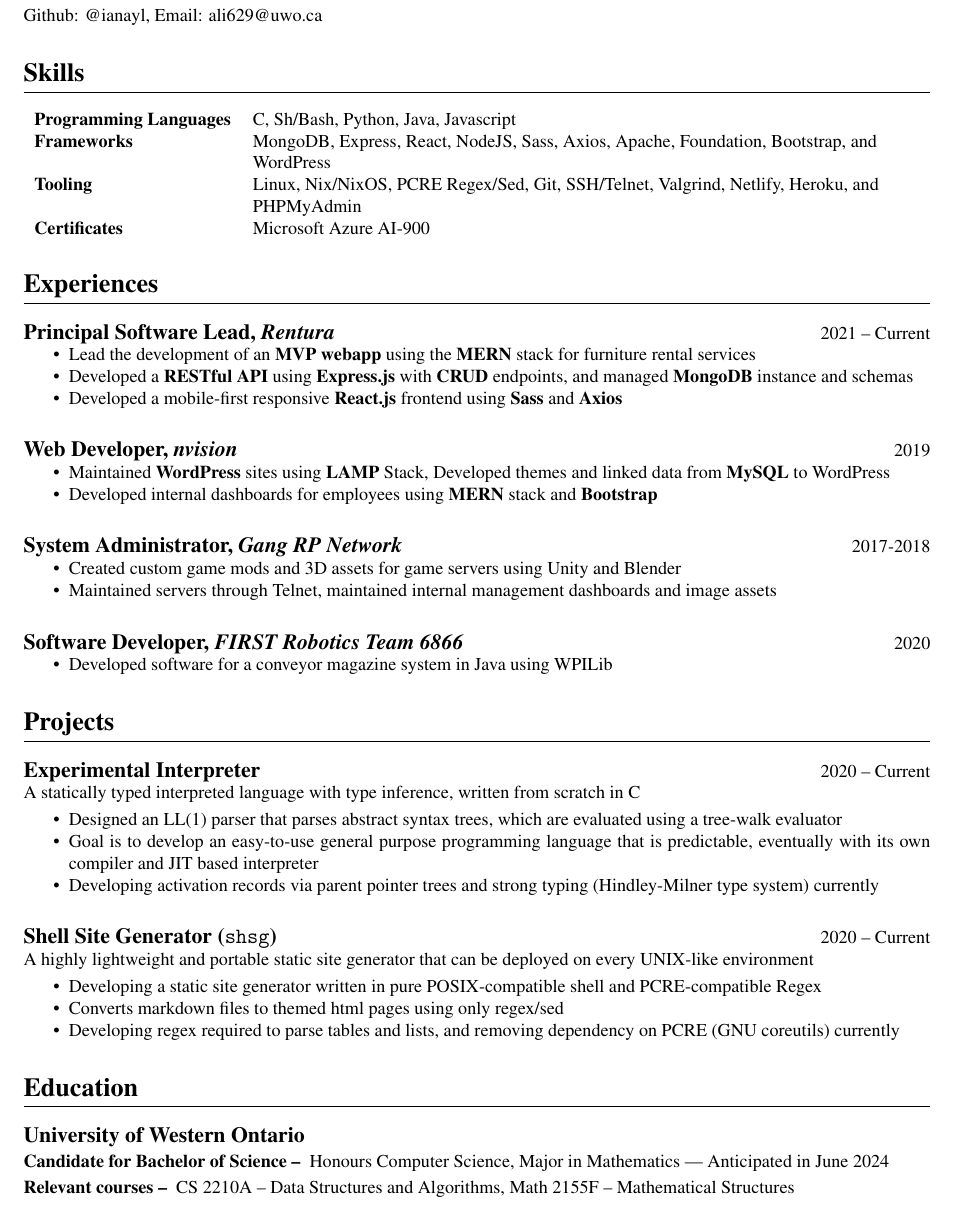
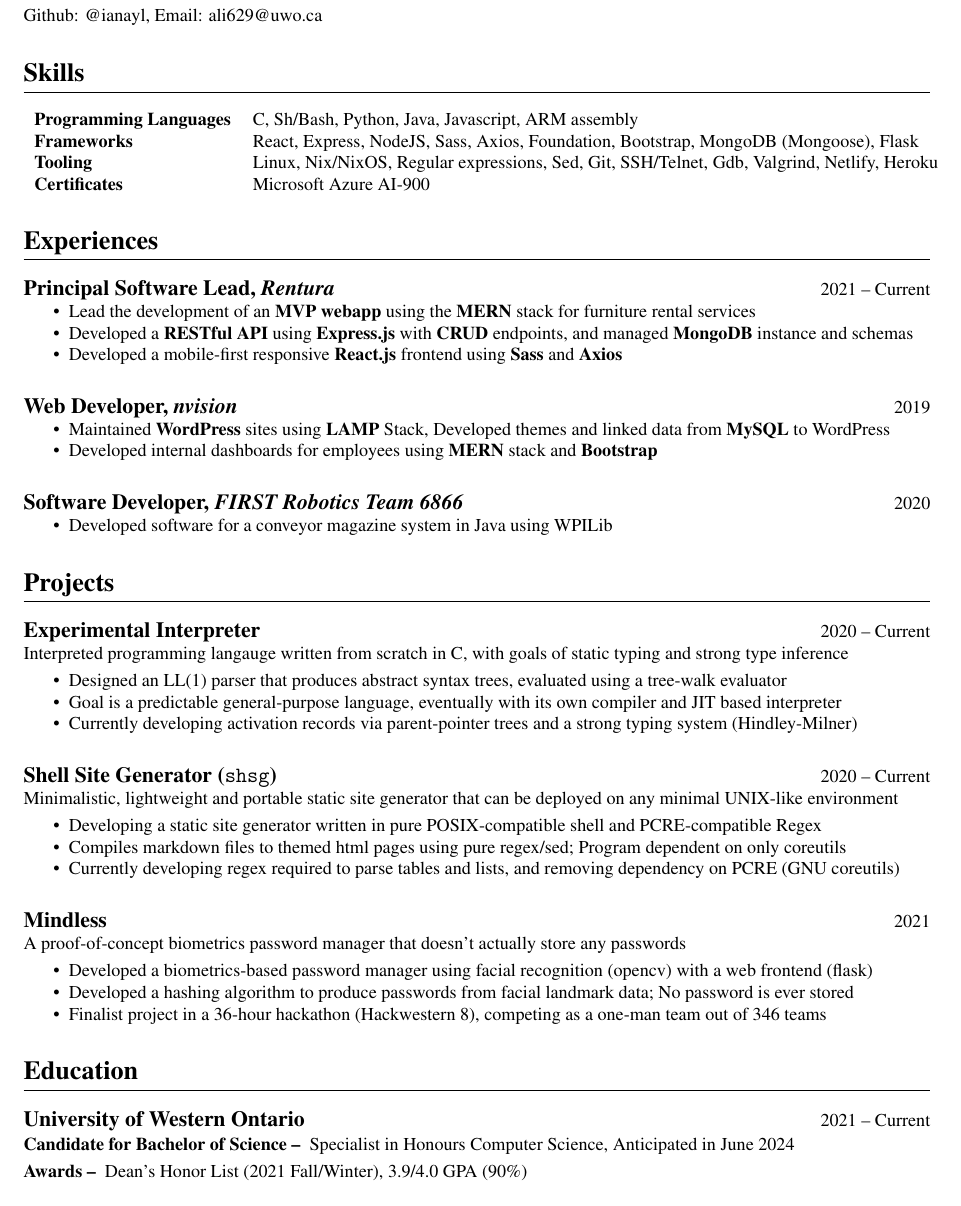
Before and after one commit to ianayl/resume, a LaTeX CV (resume.tex): part of the page, cut so that both start at the same text. Compiled offline with pdfLaTeX.

Commit message:
2022 summer update, improved wording

```diff
--- a/resume.tex
+++ b/resume.tex
@@ -2,7 +2,7 @@
 % TODO figure out formatting of resume, it sucks rn
 %
 
-\documentclass{article}
+\documentclass[9pt]{article}
 
 \usepackage{enumitem}
 \usepackage{titlesec}
@@ -70,11 +70,9 @@
 \section{Skills}
 
 \begin{tabular}{ l l }
-    \textbf{Programming Languages} & C, Sh/Bash, Python, Java, Javascript \\
-    \textbf{Frameworks} & MongoDB, Express, React, NodeJS, Sass, Axios, Apache, Foundation, Bootstrap, and \\
-    & WordPress \\
-    \textbf{Tooling} & Linux, Nix/NixOS, PCRE Regex/Sed, Git, SSH/Telnet, Valgrind, Netlify, Heroku, and \\
-    & PHPMyAdmin\\
+    \textbf{Programming Languages} & C, Sh/Bash, Python, Java, Javascript, ARM assembly \\
+    \textbf{Frameworks} & React, Express, NodeJS, Sass, Axios, Foundation, Bootstrap, MongoDB (Mongoose), Flask \\
+    \textbf{Tooling} & Linux, Nix/NixOS, Regular expressions, Sed, Git, SSH/Telnet, Gdb, Valgrind, Netlify, Heroku \\
     \textbf{Certificates} & Microsoft Azure AI-900
 \end{tabular}
 
@@ -95,11 +93,11 @@
     \item Developed internal dashboards for employees using \textbf{MERN} stack and \textbf{Bootstrap}
 \end{itemize}
 
-\subsection{System Administrator, \textit{Gang RP Network} \hfill \normalsize\textnormal{2017-2018}}
-\begin{itemize}
-    \item Created custom game mods and 3D assets for game servers using Unity and Blender
-    \item Maintained servers through Telnet, maintained internal management dashboards and image assets
-\end{itemize}
+% \subsection{System Administrator, \textit{Gang RP Network} \hfill \normalsize\textnormal{2017-2018}}
+% \begin{itemize}
+%     \item Created custom game mods and 3D assets for game servers using Unity and Blender
+%     \item Maintained servers through Telnet, maintained internal management dashboards and image assets
+% \end{itemize}
 
 \subsection{Software Developer, \textit{FIRST Robotics Team 6866} \hfill \normalsize\textnormal{2020}}
 \begin{itemize}
@@ -116,42 +114,38 @@
 \section*{Projects}
 
 \subsection{Experimental Interpreter \hfill \normalsize\textnormal{2020 -- Current}}
-A statically typed interpreted language with type inference, written from scratch in C
+Interpreted programming langauge written from scratch in C, with goals of static typing and strong type inference
 \vspace{-0.5em}
 \begin{itemize}
-    \item Designed an LL(1) parser that parses abstract syntax trees, which are evaluated using a tree-walk evaluator
+    \item Designed an LL(1) parser that produces abstract syntax trees, evaluated using a tree-walk evaluator
         % TODO phrasing here sucks balls redo it
-    \item Goal is to develop an easy-to-use general purpose programming language that is predictable, eventually with its own compiler and JIT based interpreter
-    \item Developing activation records via parent pointer trees and strong typing (Hindley-Milner type system) currently
+    \item Goal is a predictable general-purpose language, eventually with its own compiler and JIT based interpreter
+    \item Currently developing activation records via parent-pointer trees and a strong typing system (Hindley-Milner)
 \end{itemize}
 
 \subsection{Shell Site Generator (\texttt{shsg}) \hfill \normalsize\textnormal{2020 -- Current}}
-    A highly lightweight and portable static site generator that can be deployed on every UNIX-like environment
+    Minimalistic, lightweight and portable static site generator that can be deployed on any minimal UNIX-like environment
 \vspace{-0.5em}
 \begin{itemize}
     \item Developing a static site generator written in pure POSIX-compatible shell and PCRE-compatible Regex
-    \item Converts markdown files to themed html pages using only regex/sed
-    \item Developing regex required to parse tables and lists, and removing dependency on PCRE (GNU coreutils) currently
+    \item Compiles markdown files to themed html pages using pure regex/sed; Program dependent on only coreutils
+    \item Currently developing regex required to parse tables and lists, and removing dependency on PCRE (GNU coreutils)
+\end{itemize}
+
+\subsection{Mindless \hfill \normalsize\textnormal{2021}}
+    A proof-of-concept biometrics password manager that doesn't actually store any passwords
+\vspace{-0.5em}
+\begin{itemize}
+    \item Developed a biometrics-based password manager using facial recognition (opencv) with a web frontend (flask)
+    \item Developed a hashing algorithm to produce passwords from facial landmark data; No password is ever stored
+    \item Finalist project in a 36-hour hackathon (Hackwestern 8), competing as a one-man team out of 346 teams
 \end{itemize}
 
 \section{Education}
-\subsection{University of Western Ontario}
-\subsubsection{Candidate for Bachelor of Science} Honours Computer Science, Major in Mathematics --- Anticipated in June 2024
+\subsection{University of Western Ontario \hfill \normalsize\textnormal{2021 -- Current}}
+\subsubsection{Candidate for Bachelor of Science} Specialist in Honours Computer Science, Anticipated in June 2024
 
-\subsubsection{Relevant courses} CS 2210A -- Data Structures and Algorithms, Math 2155F -- Mathematical Structures
-% \subsection{Markville Secondary School}
-% \subsubsection{Ontario Secondary School Diploma} June 2020
-
-% \section{Certifications}
-% \begin{itemize}
-%     \item Certified in \textbf{Cybersecurity Basics and Penetration test automation}
-%     \item Certified in \textbf{Standard First Aid, CPR Level C, AED training}
-%     \item Certified in \textbf{Ergonomics training}
-%     \item Certified in \textbf{Health and Safety Basics, WHMIS training}
-%     \item Certified in \textbf{Personality Dimensions}
-%     \item Certified in the \textbf{ICE process}
-% \end{itemize}
-%
+\subsubsection{Awards} Dean's Honor List (2021 Fall/Winter), 3.9/4.0 GPA (90\%)
 % \section{References}
 % References available upon request
 
```
Also changed, not shown: resume.pdf.
